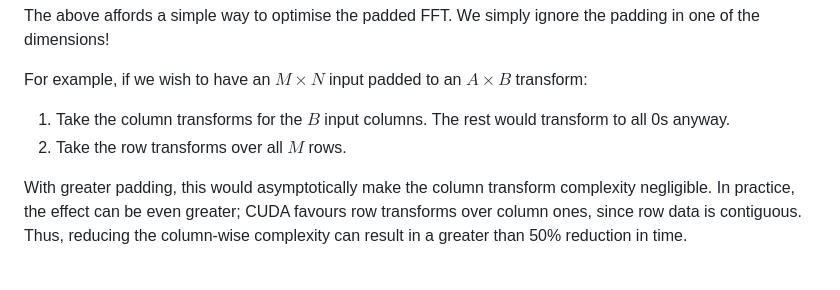
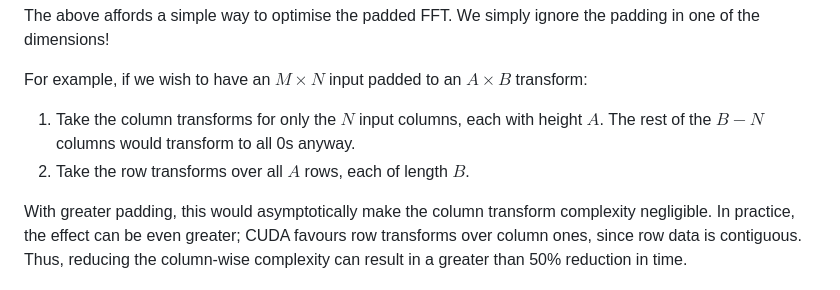
Before and after one commit to icyveins7/gpu_benchmarks, a Markdown page: proj_ffts/README.md, the part around the change. Drawn GitHub-style.

Commit message:
Fix README.md padded dimensions explanation

```diff
--- a/proj_ffts/README.md
+++ b/proj_ffts/README.md
@@ -24,8 +24,8 @@ The above affords a simple way to optimise the padded FFT. We simply ignore the
 
 For example, if we wish to have an $M \times N$ input padded to an $A \times B$ transform:
 
-1. Take the column transforms for the $B$ input columns. The rest would transform to all 0s anyway.
-2. Take the row transforms over all $M$ rows.
+1. Take the column transforms for only the $N$ input columns, each with height $A$. The rest of the $B-N$ columns would transform to all 0s anyway.
+2. Take the row transforms over all $A$ rows, each of length $B$.
 
 With greater padding, this would asymptotically make the column transform complexity negligible.
 In practice, the effect can be even greater; CUDA favours row transforms over column ones, since row data is contiguous.
```
